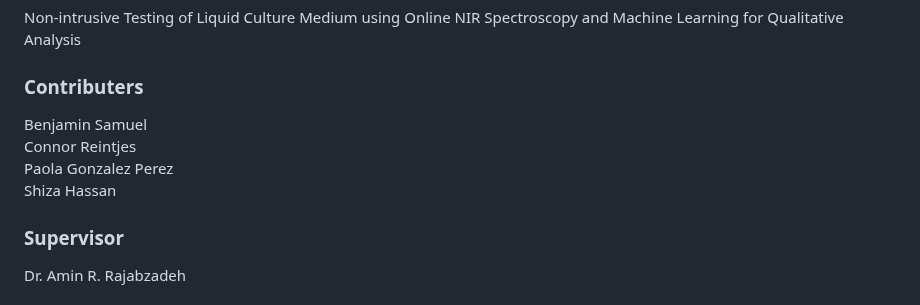
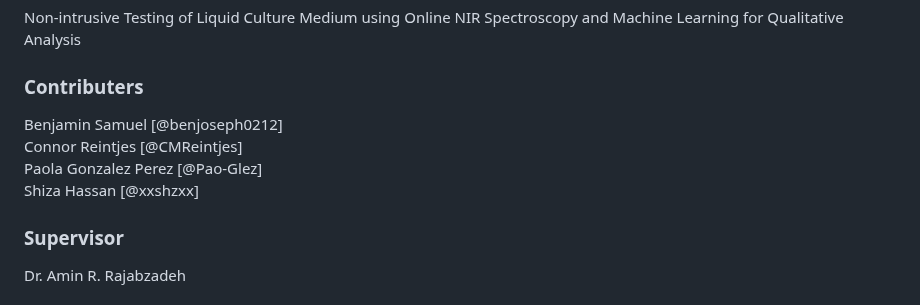
Before and after one commit to BCPS-BTechCapstone/NIR-MLMediaAnalysis, a Markdown page: README.md, the part around the change. GitHub-like rendering.

```diff
--- a/README.md
+++ b/README.md
@@ -8,10 +8,10 @@ Non-intrusive Testing of Liquid Culture Medium using Online NIR Spectroscopy and
 
 ### Contributers
 
-Benjamin Samuel\
-Connor Reintjes\
-Paola Gonzalez Perez\
-Shiza Hassan
+Benjamin Samuel [@benjoseph0212] \
+Connor Reintjes [@CMReintjes] \
+Paola Gonzalez Perez [@Pao-Glez] \
+Shiza Hassan [@xxshzxx]
 
 ### Supervisor
 
```
